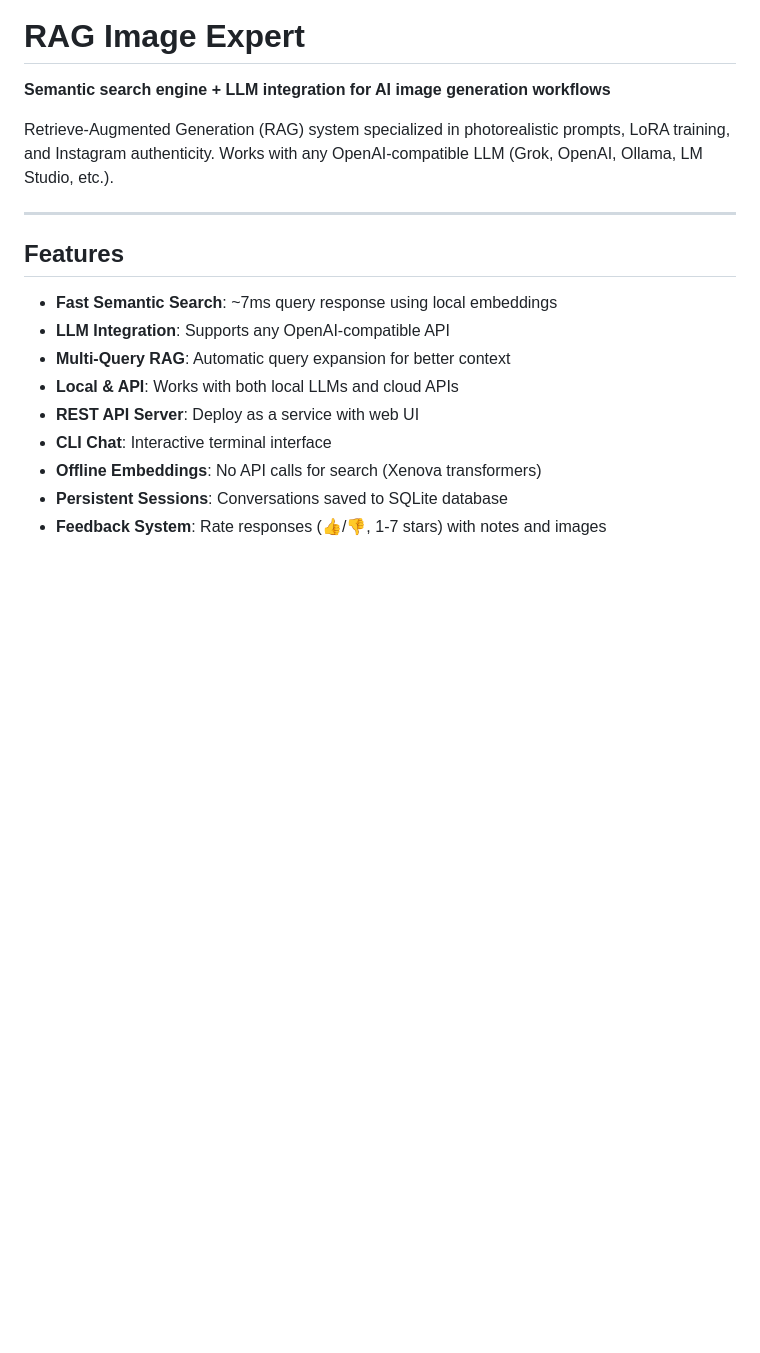
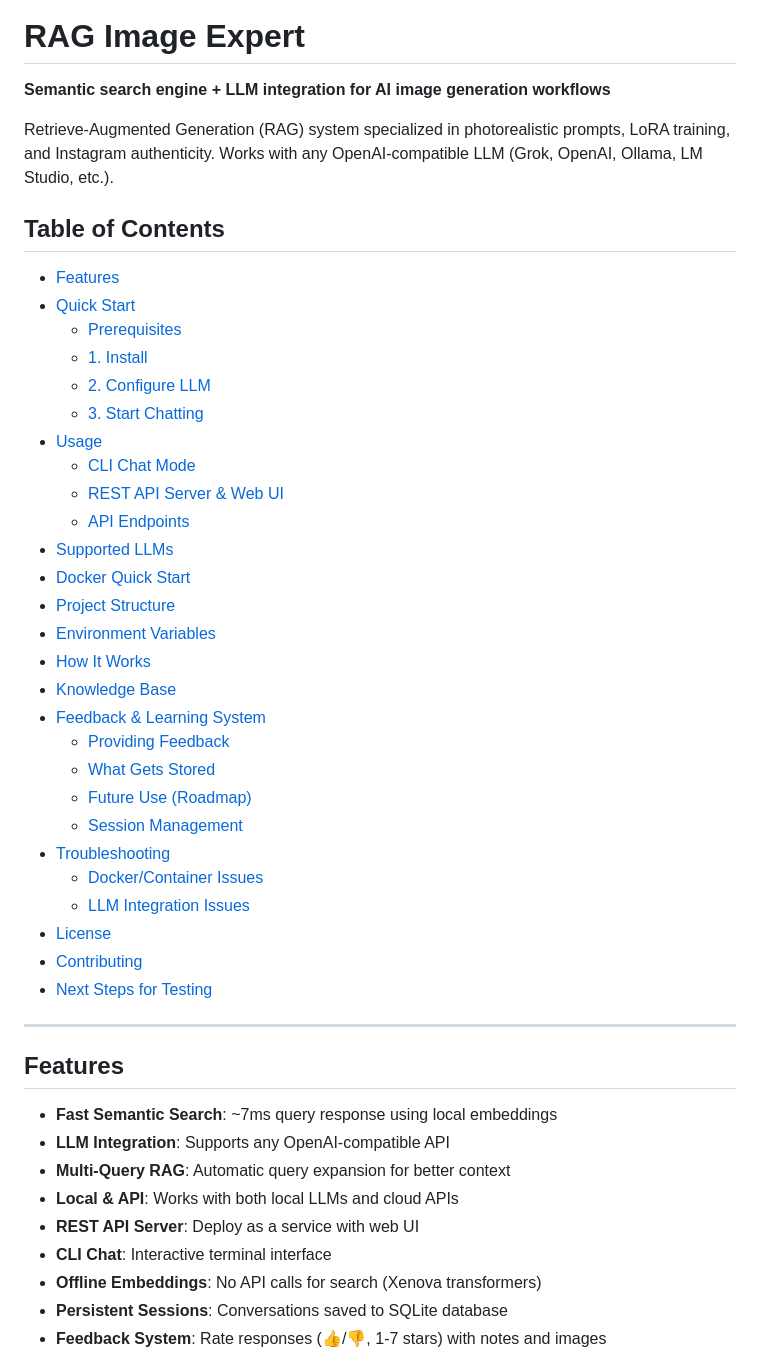
Before and after one commit to ROI-DANINO/RAG-image-expert, a Markdown page: README.md, the part around the change. Rendered like a GitHub page; blank space fills up the shorter version.

Commit message:
docs: Add table of contents to README
Added comprehensive TOC with anchor links for easier navigation.

🤖 Generated with [Claude Code](https://claude.com/claude-code)

Co-Authored-By: Claude <noreply@anthropic.com>

```diff
--- a/README.md
+++ b/README.md
@@ -3,6 +3,36 @@
 **Semantic search engine + LLM integration for AI image generation workflows**
 
 Retrieve-Augmented Generation (RAG) system specialized in photorealistic prompts, LoRA training, and Instagram authenticity. Works with any OpenAI-compatible LLM (Grok, OpenAI, Ollama, LM Studio, etc.).
+
+## Table of Contents
+
+- [Features](#features)
+- [Quick Start](#quick-start)
+  - [Prerequisites](#prerequisites)
+  - [1. Install](#1-install)
+  - [2. Configure LLM](#2-configure-llm)
+  - [3. Start Chatting](#3-start-chatting)
+- [Usage](#usage)
+  - [CLI Chat Mode](#cli-chat-mode)
+  - [REST API Server & Web UI](#rest-api-server--web-ui)
+  - [API Endpoints](#api-endpoints)
+- [Supported LLMs](#supported-llms)
+- [Docker Quick Start](#docker-quick-start)
+- [Project Structure](#project-structure)
+- [Environment Variables](#environment-variables)
+- [How It Works](#how-it-works)
+- [Knowledge Base](#knowledge-base)
+- [Feedback & Learning System](#feedback--learning-system)
+  - [Providing Feedback](#providing-feedback)
+  - [What Gets Stored](#what-gets-stored)
+  - [Future Use (Roadmap)](#future-use-roadmap)
+  - [Session Management](#session-management-phase-1-complete)
+- [Troubleshooting](#troubleshooting)
+  - [Docker/Container Issues](#dockercontainer-issues)
+  - [LLM Integration Issues](#llm-integration-issues)
+- [License](#license)
+- [Contributing](#contributing)
+- [Next Steps for Testing](#next-steps-for-testing)
 
 ---
 
```
